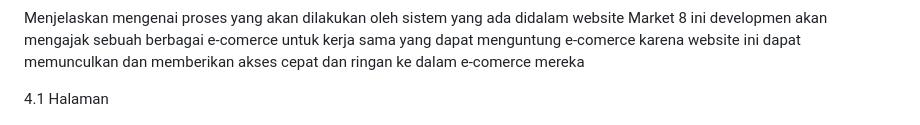
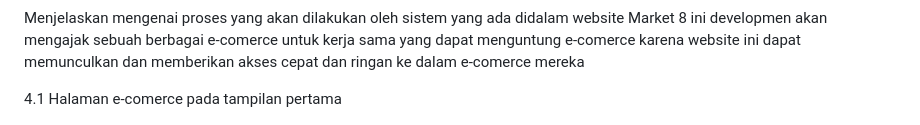
Before and after one commit to Rachmadan210/Market8, a Markdown page: README.md, the part around one of its changes. Drawn GitHub-style.

```diff
--- a/README.md
+++ b/README.md
@@ -262,6 +262,6 @@ FITUR SISTEM DAN KERANGKA DESAIN FITUR
 
 Menjelaskan mengenai proses yang akan dilakukan oleh sistem yang ada didalam website Market 8 ini developmen akan mengajak sebuah berbagai e-comerce untuk kerja sama yang dapat menguntung e-comerce karena website ini dapat memunculkan dan memberikan akses cepat dan ringan ke dalam e-comerce mereka
 
-4.1 Halaman
+4.1 Halaman e-comerce pada tampilan pertama
 
 ![alt text](https://github.com/Rachmadan210/Market8/blob/main/Tampilan%201%20Website%20Market%208.png.jpg?raw=true)
```
Also changed, not shown: other parts of README.md (+20 -0 lines).
